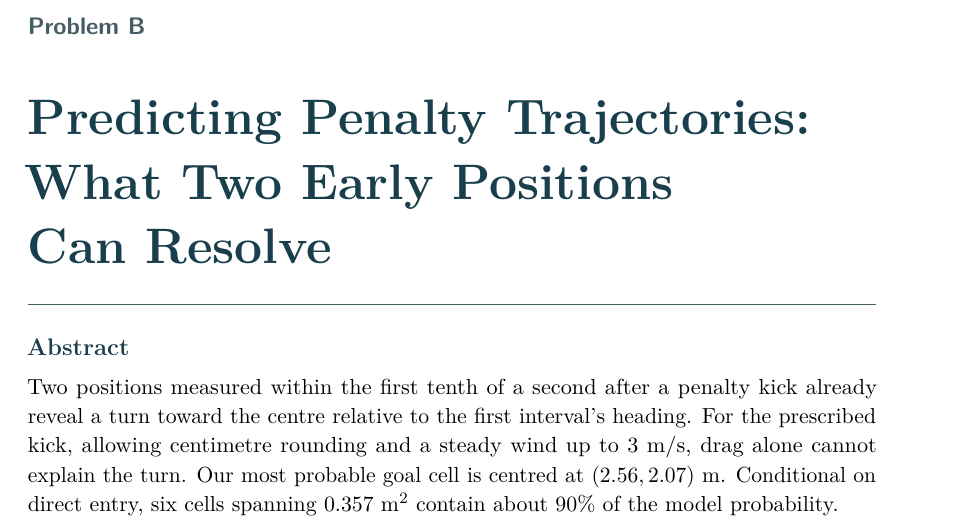
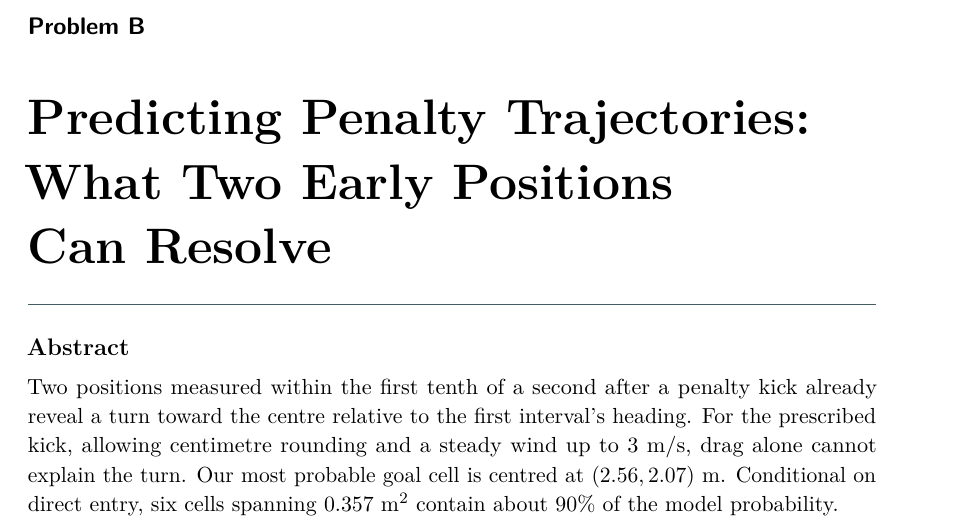
Before and after one commit to Emxy-Yang-2236/UPC_2026, a LaTeX paper (paper/manuscript.tex): part of page 1 of 30, cut so that both start at the same text. Compiled offline with pdfLaTeX.

Commit message:
Set manuscript text in black and preserve figure colors

```diff
--- a/paper/manuscript.tex
+++ b/paper/manuscript.tex
@@ -3,9 +3,8 @@
 \usepackage{lmodern}
 \usepackage[margin=0.94in,top=0.86in,bottom=0.86in,headheight=15pt,headsep=16pt]{geometry}
 \usepackage{amsmath,amssymb,booktabs,graphicx,microtype,fancyhdr,xcolor}
-\definecolor{ink}{HTML}{183F4B}
-\definecolor{muted}{HTML}{465D65}
-\usepackage[font=small,labelfont={bf,color=ink},labelsep=period,
+\definecolor{coverrule}{HTML}{465D65}
+\usepackage[font=small,labelfont={bf,color=black},labelsep=period,
             justification=raggedright,singlelinecheck=false,skip=5pt]{caption}
 \usepackage[hidelinks,bookmarksnumbered]{hyperref}
 \graphicspath{{figures/}{../report/evidence/}}
@@ -13,21 +12,21 @@
 \hypersetup{pdftitle={Predicting Penalty Trajectories: What Two Early Positions Can Resolve},pdfauthor={},pdflang={en}}
 \pagestyle{fancy}
 \fancyhf{}
-\fancyhead[R]{\small\sffamily\color{muted}Team \TeamNumber}
-\fancyfoot[C]{\small\sffamily\color{muted}\thepage}
+\fancyhead[R]{\small\sffamily\color{black}Team \TeamNumber}
+\fancyfoot[C]{\small\sffamily\color{black}\thepage}
 \renewcommand{\headrulewidth}{0.3pt}
-\fancypagestyle{cover}{\fancyhf{}\fancyhead[R]{\small\sffamily\color{muted}Team \TeamNumber}\renewcommand{\headrulewidth}{0pt}}
+\fancypagestyle{cover}{\fancyhf{}\fancyhead[R]{\small\sffamily\color{black}Team \TeamNumber}\renewcommand{\headrulewidth}{0pt}}
 \makeatletter
 \renewcommand{\section}{\reserveheadroom\@startsection{section}{1}{\z@}
   {-2.5ex \@plus -.4ex \@minus -.2ex}{1.2ex \@plus .2ex}
-  {\normalfont\Large\bfseries\color{ink}\raggedright}}
+  {\normalfont\Large\bfseries\color{black}\raggedright}}
 \renewcommand{\subsection}{\reserveheadroom\@startsection{subsection}{2}{\z@}
   {-1.7ex \@plus -.3ex \@minus -.2ex}{0.55ex \@plus .1ex}
-  {\normalfont\normalsize\sffamily\bfseries\color{ink}\raggedright}}
+  {\normalfont\normalsize\sffamily\bfseries\color{black}\raggedright}}
 \renewcommand{\@seccntformat}[1]{\csname the#1\endcsname\hspace{.65em}}
 \makeatother
 \renewenvironment{abstract}
-  {\par\noindent{\large\bfseries\color{ink}Abstract}\par\vspace{5pt}\noindent\ignorespaces}
+  {\par\noindent{\large\bfseries\color{black}Abstract}\par\vspace{5pt}\noindent\ignorespaces}
   {\par}
 \linespread{1.075}
 \setlength{\parindent}{1.15em}
@@ -51,14 +50,14 @@
 \begin{center}
 \begin{minipage}{0.89\textwidth}
 \raggedright
-{\large\sffamily\bfseries\color{muted}Problem B\par}
+{\large\sffamily\bfseries\color{black}Problem B\par}
 \vspace{0.25in}
-{\fontsize{25}{30}\selectfont\bfseries\color{ink}
+{\fontsize{25}{30}\selectfont\bfseries\color{black}
  Predicting Penalty Trajectories:\\
  What Two Early Positions\\
  Can Resolve\par}
 \vspace{0.28in}
-{\color{muted}\hrule height 0.45pt}
+{\color{coverrule}\hrule height 0.45pt}
 \vspace{0.24in}
 \pdfbookmark[1]{Abstract}{cover-abstract}
 \begin{abstract}
```
Also changed, not shown: paper/submission-checklist.md (+5 -4 lines), paper/manuscript.pdf, 1 other file.
